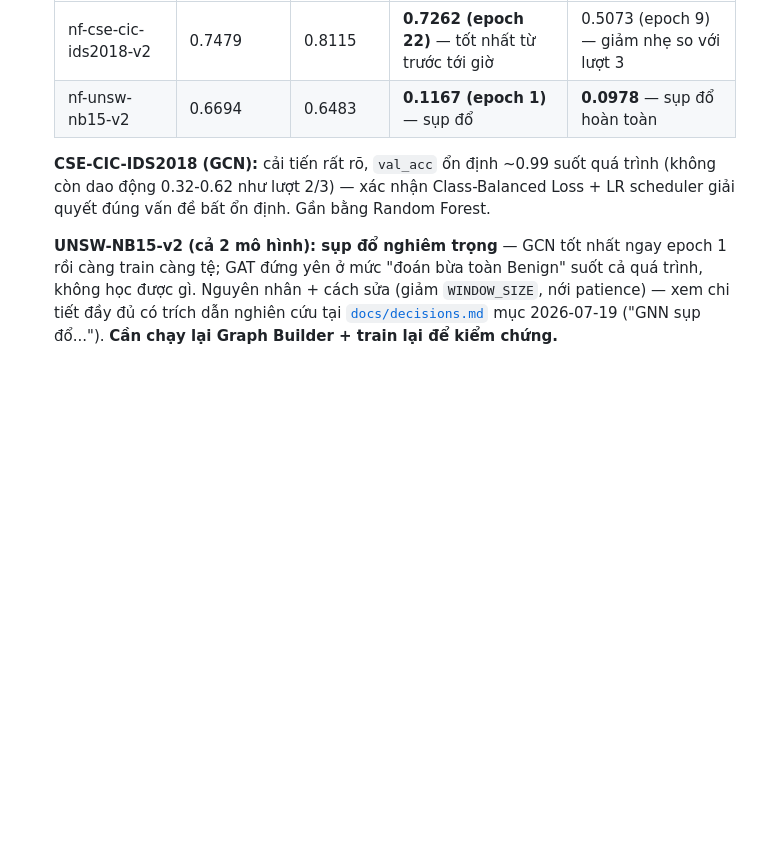
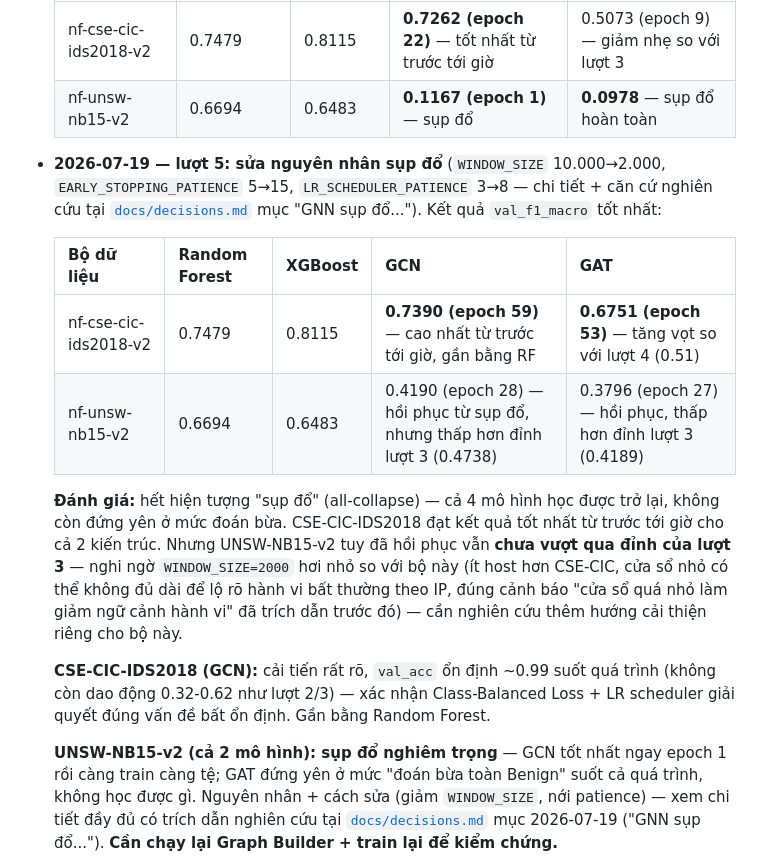
Before and after one commit to thunww/gnn-nids-tttn, a Markdown page: docs/phases/phase3_model_training.md, the part around the change. Drawn GitHub-style; blank space fills up the shorter version.

Commit message:
Log round-5 results: window-size fix resolved all-collapse; CSE-CIC best yet, UNSW-NB15 recovered but below round-3 peak

```diff
--- a/docs/phases/phase3_model_training.md
+++ b/docs/phases/phase3_model_training.md
@@ -92,6 +92,15 @@
   | nf-cse-cic-ids2018-v2 | 0.7479 | 0.8115 | **0.7262 (epoch 22)** — tốt nhất từ trước tới giờ | 0.5073 (epoch 9) — giảm nhẹ so với lượt 3 |
   | nf-unsw-nb15-v2 | 0.6694 | 0.6483 | **0.1167 (epoch 1)** — sụp đổ | **0.0978** — sụp đổ hoàn toàn |
 
+- **2026-07-19 — lượt 5: sửa nguyên nhân sụp đổ** (`WINDOW_SIZE` 10.000→2.000, `EARLY_STOPPING_PATIENCE` 5→15, `LR_SCHEDULER_PATIENCE` 3→8 — chi tiết + căn cứ nghiên cứu tại [`docs/decisions.md`](../decisions.md) mục "GNN sụp đổ..."). Kết quả `val_f1_macro` tốt nhất:
+
+  | Bộ dữ liệu | Random Forest | XGBoost | GCN | GAT |
+  |---|---|---|---|---|
+  | nf-cse-cic-ids2018-v2 | 0.7479 | 0.8115 | **0.7390 (epoch 59)** — cao nhất từ trước tới giờ, gần bằng RF | **0.6751 (epoch 53)** — tăng vọt so với lượt 4 (0.51) |
+  | nf-unsw-nb15-v2 | 0.6694 | 0.6483 | 0.4190 (epoch 28) — hồi phục từ sụp đổ, nhưng thấp hơn đỉnh lượt 3 (0.4738) | 0.3796 (epoch 27) — hồi phục, thấp hơn đỉnh lượt 3 (0.4189) |
+
+  **Đánh giá:** hết hiện tượng "sụp đổ" (all-collapse) — cả 4 mô hình học được trở lại, không còn đứng yên ở mức đoán bừa. CSE-CIC-IDS2018 đạt kết quả tốt nhất từ trước tới giờ cho cả 2 kiến trúc. Nhưng UNSW-NB15-v2 tuy đã hồi phục vẫn **chưa vượt qua đỉnh của lượt 3** — nghi ngờ `WINDOW_SIZE=2000` hơi nhỏ so với bộ này (ít host hơn CSE-CIC, cửa sổ nhỏ có thể không đủ dài để lộ rõ hành vi bất thường theo IP, đúng cảnh báo "cửa sổ quá nhỏ làm giảm ngữ cảnh hành vi" đã trích dẫn trước đó) — cần nghiên cứu thêm hướng cải thiện riêng cho bộ này.
+
   **CSE-CIC-IDS2018 (GCN):** cải tiến rất rõ, `val_acc` ổn định ~0.99 suốt quá trình (không còn dao động 0.32-0.62 như lượt 2/3) — xác nhận Class-Balanced Loss + LR scheduler giải quyết đúng vấn đề bất ổn định. Gần bằng Random Forest.
 
   **UNSW-NB15-v2 (cả 2 mô hình): sụp đổ nghiêm trọng** — GCN tốt nhất ngay epoch 1 rồi càng train càng tệ; GAT đứng yên ở mức "đoán bừa toàn Benign" suốt cả quá trình, không học được gì. Nguyên nhân + cách sửa (giảm `WINDOW_SIZE`, nới patience) — xem chi tiết đầy đủ có trích dẫn nghiên cứu tại [`docs/decisions.md`](../decisions.md) mục 2026-07-19 ("GNN sụp đổ..."). **Cần chạy lại Graph Builder + train lại để kiểm chứng.**
```
